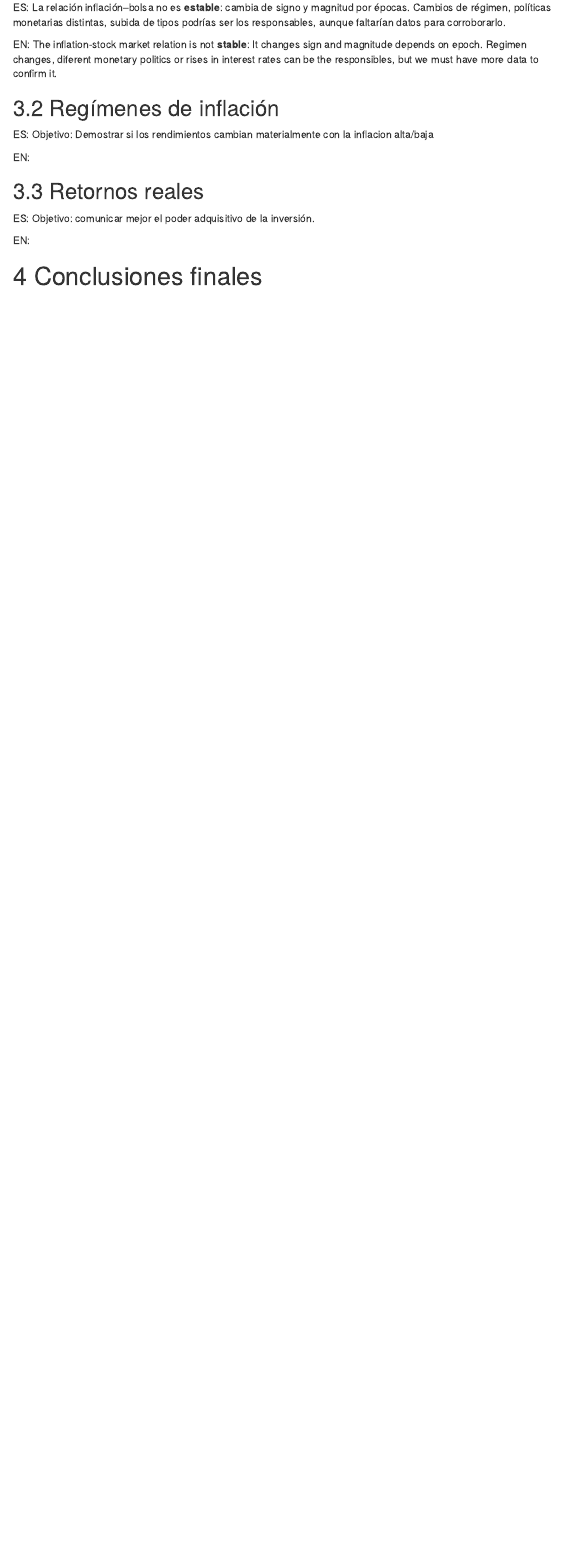
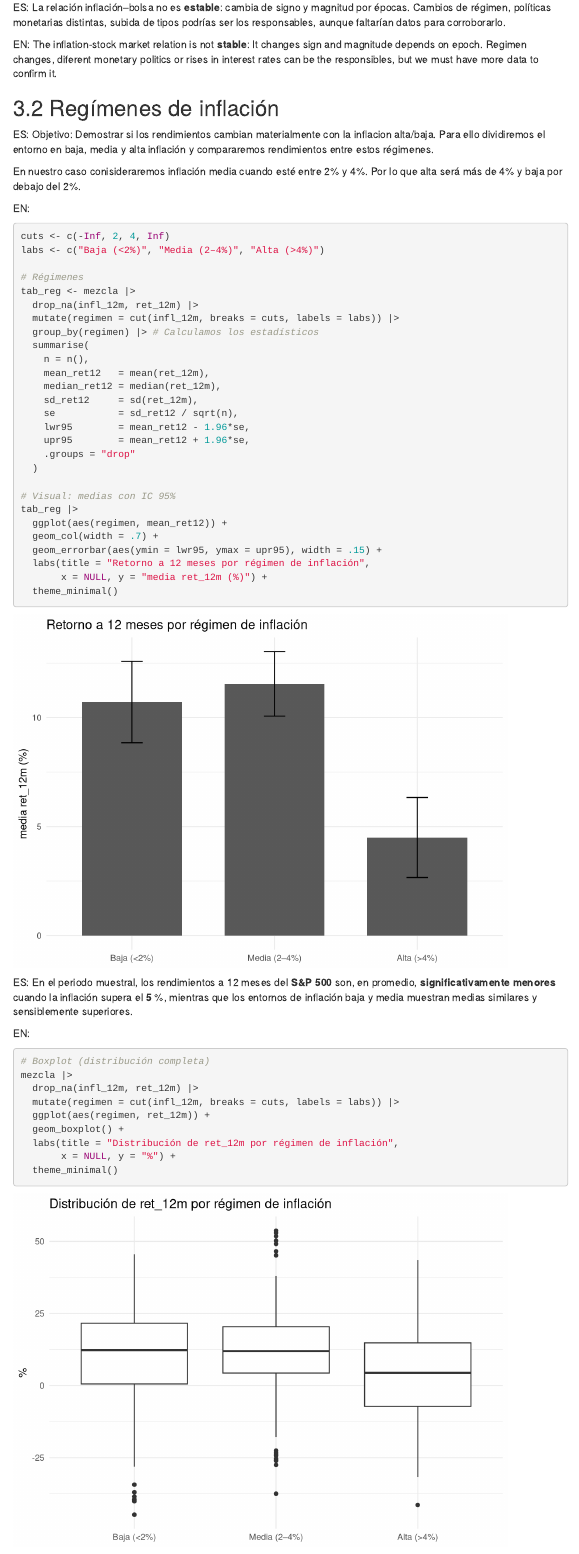
Before and after one commit to AdrGT-Data/SP500-vs-Inflacion, an R Markdown document (SP500&Inflation.Rmd): the page in a window 1100 px wide, from 9910 px down. Rendered offline with R 4.5, knitr and Pandoc, with nearby package versions; menus at the side of the page are left out; column names are cleaned by a stand-in for the janitor package.

Commit message:
Add files via upload

````diff
--- a/SP500&Inflation.Rmd
+++ b/SP500&Inflation.Rmd
@@ -378,6 +378,54 @@ EN: The inflation-stock market relation is not **stable**: It changes sign and m
 
 ## Regímenes de inflación
 
-ES: Objetivo: Demostrar si los rendimientos cambian materialmente con la inflacion alta/baja
+ES: Objetivo: Demostrar si los rendimientos cambian materialmente con la inflacion alta/baja. Para ello dividiremos el entorno en baja, media y alta inflación y compararemos rendimientos entre estos régimenes.
+
+En nuestro caso conisideraremos inflación media cuando esté entre 2% y 4%. Por lo que alta será más de 4% y baja por debajo del 2%.
 
 EN:
+
+
+```{r}
+cuts <- c(-Inf, 2, 4, Inf)
+labs <- c("Baja (<2%)", "Media (2–4%)", "Alta (>4%)")
+
+# Régimenes
+tab_reg <- mezcla |>
+  drop_na(infl_12m, ret_12m) |>
+  mutate(regimen = cut(infl_12m, breaks = cuts, labels = labs)) |>
+  group_by(regimen) |> # Calculamos los estadísticos
+  summarise(
+    n = n(),
+    mean_ret12   = mean(ret_12m),
+    median_ret12 = median(ret_12m),
+    sd_ret12     = sd(ret_12m),
+    se           = sd_ret12 / sqrt(n),
+    lwr95        = mean_ret12 - 1.96*se,
+    upr95        = mean_ret12 + 1.96*se,
+    .groups = "drop"
+  )
+
+# Visual: medias con IC 95%
+tab_reg |>
+  ggplot(aes(regimen, mean_ret12)) +
+  geom_col(width = .7) +
+  geom_errorbar(aes(ymin = lwr95, ymax = upr95), width = .15) +
+  labs(title = "Retorno a 12 meses por régimen de inflación",
+       x = NULL, y = "media ret_12m (%)") +
+  theme_minimal()
+```
+
+ES: En el periodo muestral, los rendimientos a 12 meses del **S&P 500** son, en promedio, **significativamente menores** cuando la inflación supera el **5** %, mientras que los entornos de inflación baja y media muestran medias similares y sensiblemente superiores.
+
+EN:
+
+```{r}
+# Boxplot (distribución completa)
+mezcla |>
+  drop_na(infl_12m, ret_12m) |>
+  mutate(regimen = cut(infl_12m, breaks = cuts, labels = labs)) |>
+  ggplot(aes(regimen, ret_12m)) +
+  geom_boxplot() +
+  labs(title = "Distribución de ret_12m por régimen de inflación",
+       x = NULL, y = "%") +
+  theme_minimal()
````
Also changed, not shown: SP500&Inflation.Rmd (25 more changed lines).
